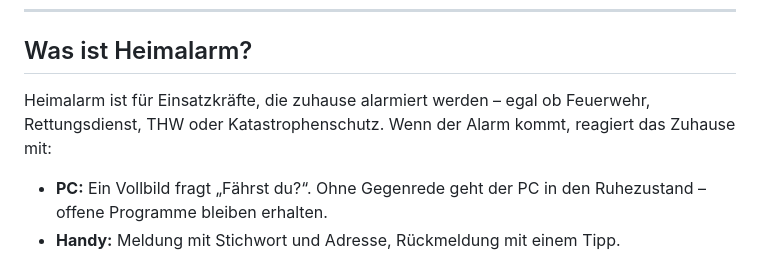
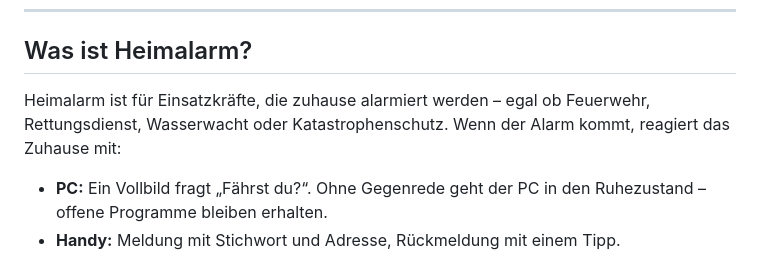
Before and after one commit to DanieldamHH112/Heimalarm, a Markdown page: README.md, the part around the change. Drawn GitHub-style.

Commit message:
Update Heimalarm description in README
Updated the description of Heimalarm to include 'Wasserwacht' instead of 'THW'.

```diff
--- a/README.md
+++ b/README.md
@@ -7,7 +7,7 @@
 
 ## Was ist Heimalarm?
 
-Heimalarm ist für Einsatzkräfte, die zuhause alarmiert werden – egal ob Feuerwehr, Rettungsdienst, THW oder Katastrophenschutz. Wenn der Alarm kommt, reagiert das Zuhause mit:
+Heimalarm ist für Einsatzkräfte, die zuhause alarmiert werden – egal ob Feuerwehr, Rettungsdienst, Wasserwacht oder Katastrophenschutz. Wenn der Alarm kommt, reagiert das Zuhause mit:
 
 - **PC:** Ein Vollbild fragt „Fährst du?“. Ohne Gegenrede geht der PC in den Ruhezustand – offene Programme bleiben erhalten.
 - **Handy:** Meldung mit Stichwort und Adresse, Rückmeldung mit einem Tipp.
```
